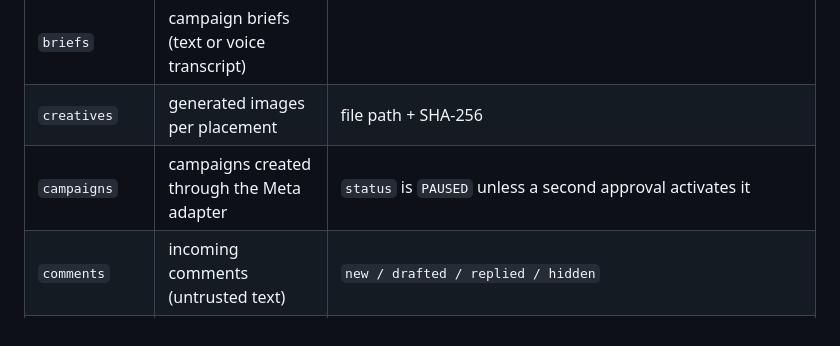
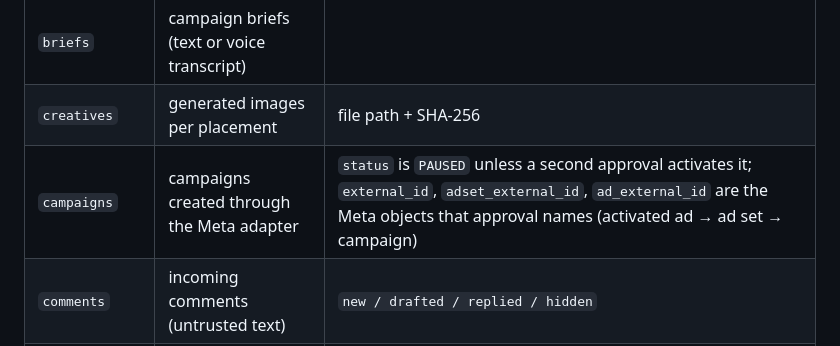
Before and after one commit to medelin/muse-studio-lite, a Markdown page: docs/architecture.md, the part around the change. Rendered like a GitHub page.

```diff
--- a/docs/architecture.md
+++ b/docs/architecture.md
@@ -26,7 +26,7 @@ byte-exact without carrying PII; readable content never enters a receipt, only i
 | `keys` | approver public keys | id = `ed25519:<fingerprint>`; session stored only as a SHA-256; `expires_ts` = session expiry, `revoked_ts` set on logout and on restart; inactive keys cannot sign new approvals but stay published so past approvals verify |
 | `briefs` | campaign briefs (text or voice transcript) | |
 | `creatives` | generated images per placement | file path + SHA-256 |
-| `campaigns` | campaigns created through the Meta adapter | `status` is `PAUSED` unless a second approval activates it |
+| `campaigns` | campaigns created through the Meta adapter | `status` is `PAUSED` unless a second approval activates it; `external_id`, `adset_external_id`, `ad_external_id` are the Meta objects that approval names (activated ad → ad set → campaign) |
 | `comments` | incoming comments (untrusted text) | `new / drafted / replied / hidden` |
 | `leads`, `tasks` | lead cards and follow-ups | |
 | `reports` | analyst reports | |
```
Also changed, not shown: CHANGELOG.md (+14 -0 lines).
